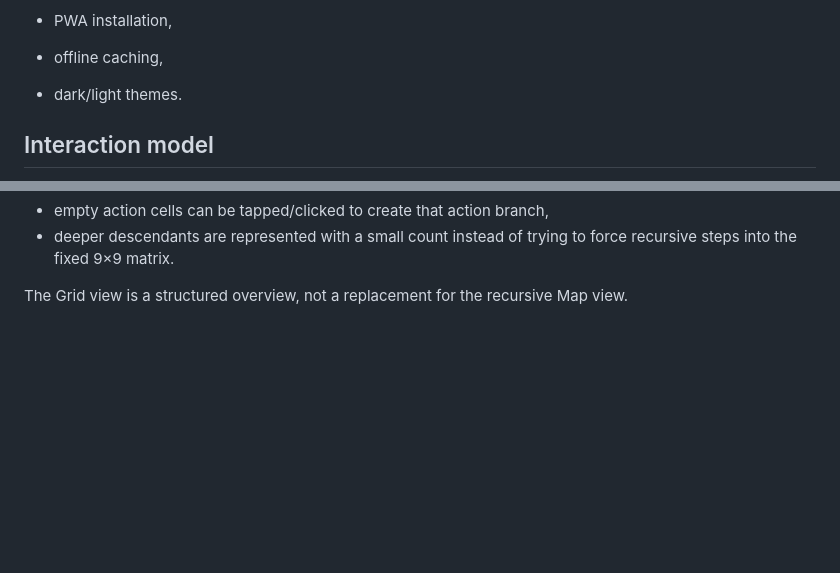
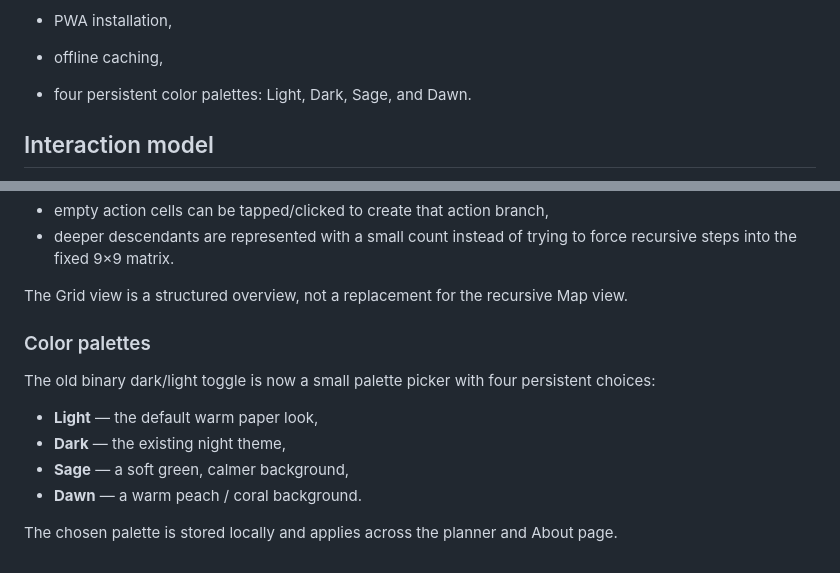
Before and after one commit to ylnyorulmaz/mandala-chart, a Markdown page: README.md, 2 parts joined by grey strips. Drawn GitHub-style; blank space fills up the shorter version.

Commit message:
docs: document four customizable palettes

```diff
--- a/README.md
+++ b/README.md
@@ -47,7 +47,7 @@ It supports:
 - JSON export,
 - PWA installation,
 - offline caching,
-- dark/light themes.
+- four persistent color palettes: Light, Dark, Sage, and Dawn.
 
 ## Interaction model
 
@@ -280,3 +280,15 @@ The third view is a classic Mandala / Mandalart matrix. **Grid view is available
 - deeper descendants are represented with a small count instead of trying to force recursive steps into the fixed 9×9 matrix.
 
 The Grid view is a structured overview, not a replacement for the recursive Map view.
+
+
+### Color palettes
+
+The old binary dark/light toggle is now a small palette picker with four persistent choices:
+
+- **Light** — the default warm paper look,
+- **Dark** — the existing night theme,
+- **Sage** — a soft green, calmer background,
+- **Dawn** — a warm peach / coral background.
+
+The chosen palette is stored locally and applies across the planner and About page.
```
